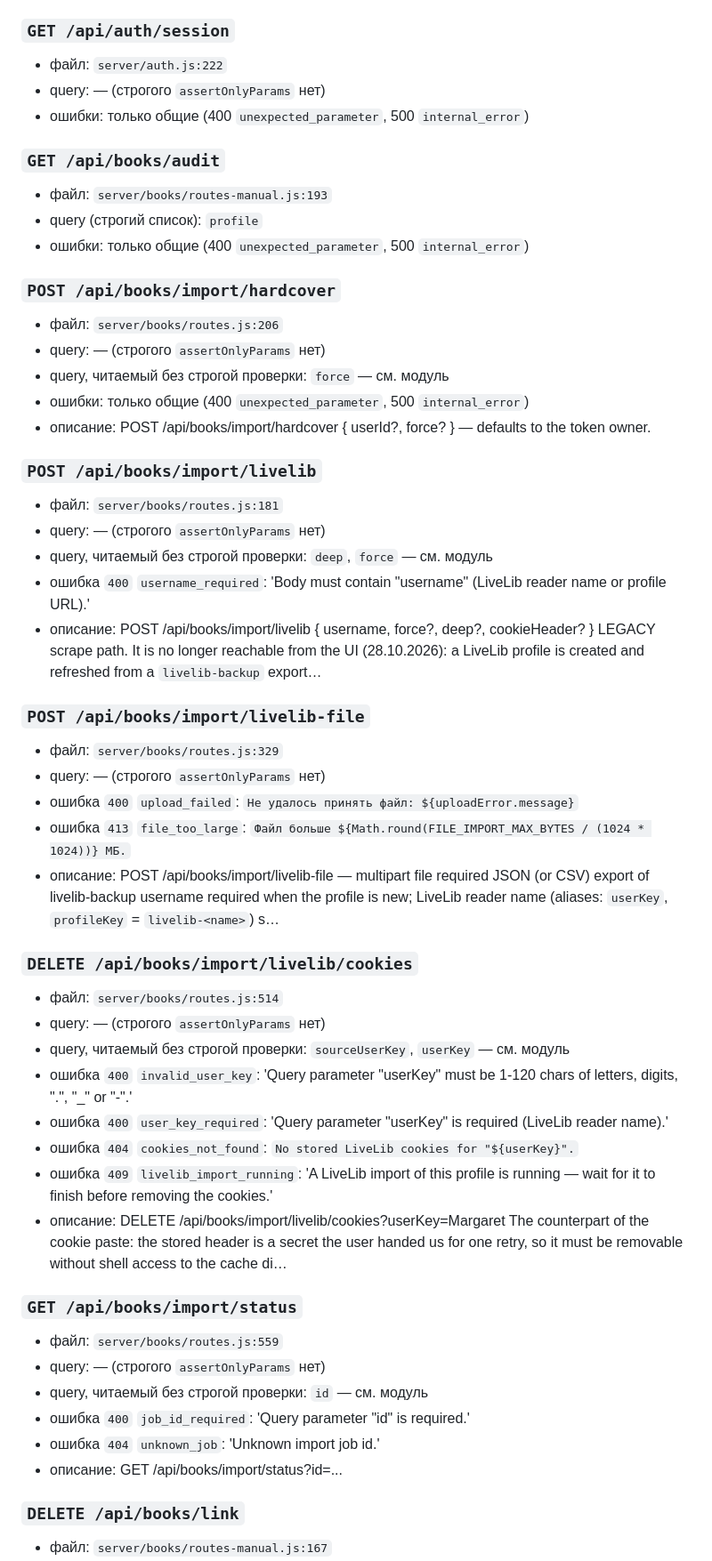
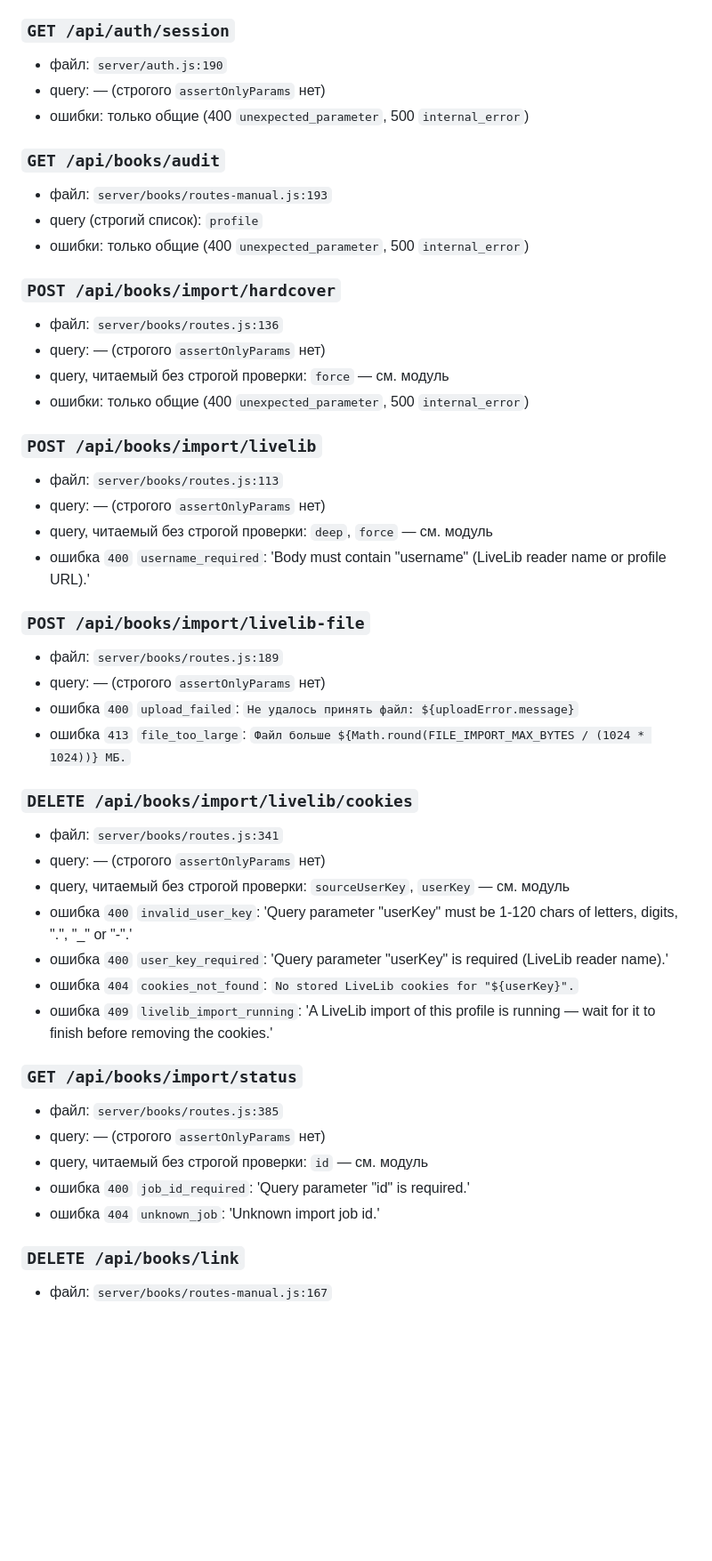
Before and after one commit to hattivatt/kinoboxd, a Markdown page: contracts/api.md, the part around one of its changes. Shown at 89% size. GitHub-like rendering; blank space fills up the shorter version.

```diff
--- a/contracts/api.md
+++ b/contracts/api.md
@@ -134,7 +133,7 @@
 
 ### `GET /api/auth/session`
 
-- файл: `server/auth.js:222`
+- файл: `server/auth.js:190`
 - query: — (строгого `assertOnlyParams` нет)
 - ошибки: только общие (400 `unexpected_parameter`, 500 `internal_error`)
 
@@ -146,47 +145,42 @@
 
 ### `POST /api/books/import/hardcover`
 
-- файл: `server/books/routes.js:206`
+- файл: `server/books/routes.js:136`
 - query: — (строгого `assertOnlyParams` нет)
 - query, читаемый без строгой проверки: `force` — см. модуль
 - ошибки: только общие (400 `unexpected_parameter`, 500 `internal_error`)
-- описание: POST /api/books/import/hardcover { userId?, force? } — defaults to the token owner.
 
 ### `POST /api/books/import/livelib`
 
-- файл: `server/books/routes.js:181`
+- файл: `server/books/routes.js:113`
 - query: — (строгого `assertOnlyParams` нет)
 - query, читаемый без строгой проверки: `deep`, `force` — см. модуль
 - ошибка `400` `username_required`: 'Body must contain "username" (LiveLib reader name or profile URL).'
-- описание: POST /api/books/import/livelib { username, force?, deep?, cookieHeader? } LEGACY scrape path. It is no longer reachable from the UI (28.10.2026): a LiveLib profile is created and refreshed from a `livelib-backup` export…
 
 ### `POST /api/books/import/livelib-file`
 
-- файл: `server/books/routes.js:329`
+- файл: `server/books/routes.js:189`
 - query: — (строгого `assertOnlyParams` нет)
 - ошибка `400` `upload_failed`: `Не удалось принять файл: ${uploadError.message}`
 - ошибка `413` `file_too_large`: `Файл больше ${Math.round(FILE_IMPORT_MAX_BYTES / (1024 * 1024))} МБ.`
-- описание: POST /api/books/import/livelib-file — multipart file required JSON (or CSV) export of livelib-backup username required when the profile is new; LiveLib reader name (aliases: `userKey`, `profileKey` = `livelib-<name>`) s…
 
 ### `DELETE /api/books/import/livelib/cookies`
 
-- файл: `server/books/routes.js:514`
+- файл: `server/books/routes.js:341`
 - query: — (строгого `assertOnlyParams` нет)
 - query, читаемый без строгой проверки: `sourceUserKey`, `userKey` — см. модуль
 - ошибка `400` `invalid_user_key`: 'Query parameter "userKey" must be 1-120 chars of letters, digits, ".", "_" or "-".'
 - ошибка `400` `user_key_required`: 'Query parameter "userKey" is required (LiveLib reader name).'
 - ошибка `404` `cookies_not_found`: `No stored LiveLib cookies for "${userKey}".`
 - ошибка `409` `livelib_import_running`: 'A LiveLib import of this profile is running — wait for it to finish before removing the cookies.'
-- описание: DELETE /api/books/import/livelib/cookies?userKey=Margaret The counterpart of the cookie paste: the stored header is a secret the user handed us for one retry, so it must be removable without shell access to the cache di…
 
 ### `GET /api/books/import/status`
 
-- файл: `server/books/routes.js:559`
+- файл: `server/books/routes.js:385`
 - query: — (строгого `assertOnlyParams` нет)
 - query, читаемый без строгой проверки: `id` — см. модуль
 - ошибка `400` `job_id_required`: 'Query parameter "id" is required.'
 - ошибка `404` `unknown_job`: 'Unknown import job id.'
-- описание: GET /api/books/import/status?id=...
 
 ### `DELETE /api/books/link`
 
```
Also changed, not shown: other parts of contracts/api.md (+48 -60 lines), contracts/env.md (+12 -12 lines).
